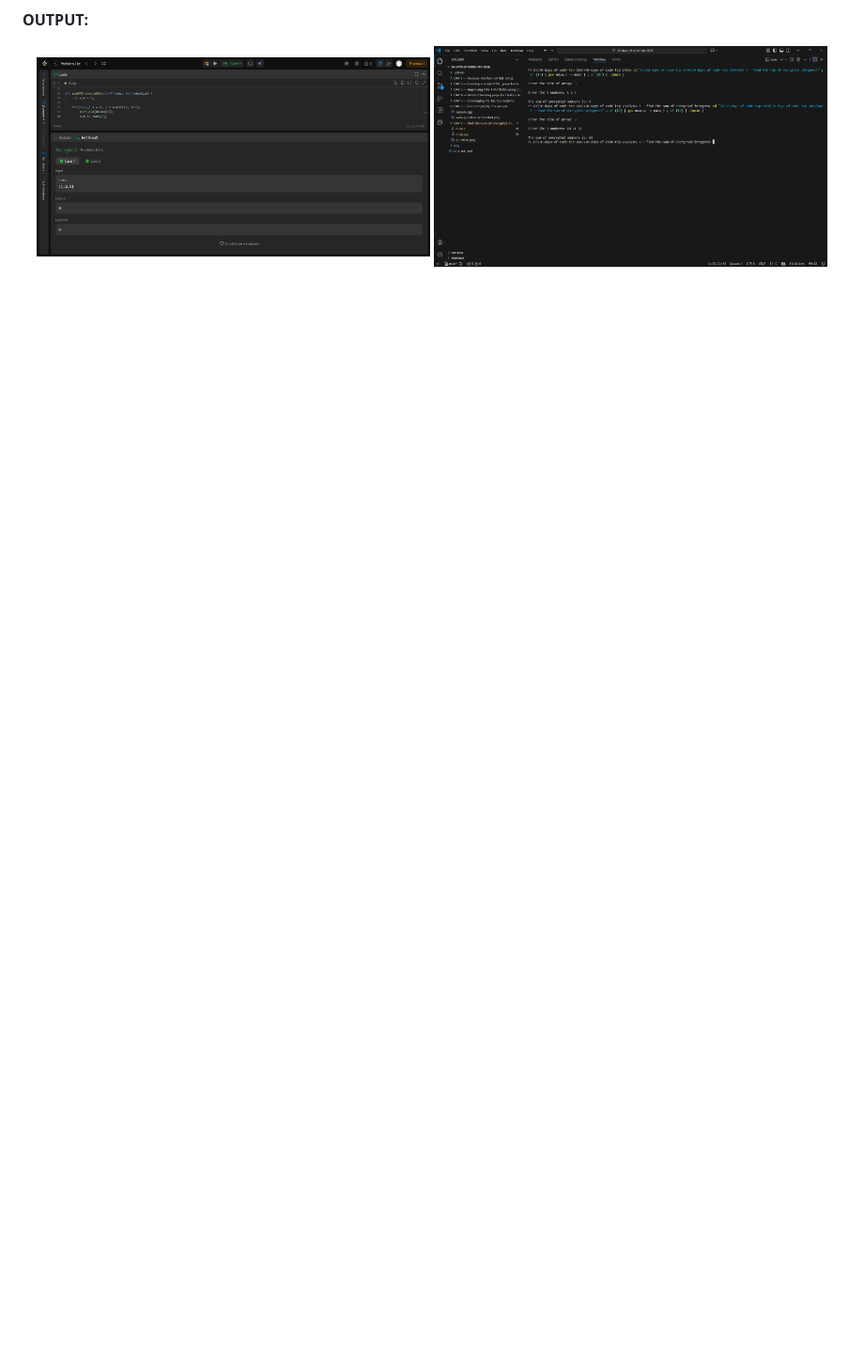
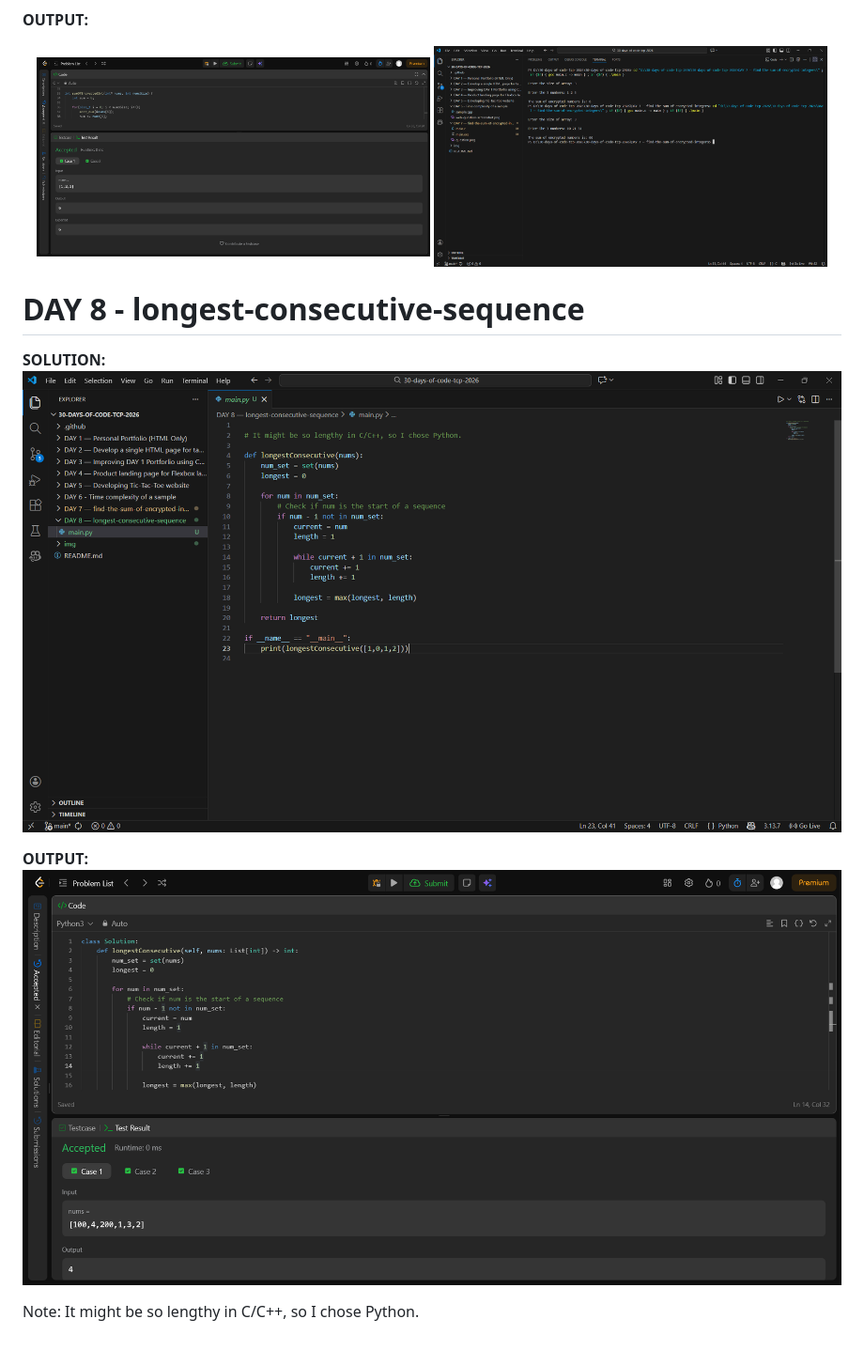
Before and after one commit to dipeshSam/30-days-of-code-tcp-2026, a Markdown page: README.md, the part around the change. Shown: that part at 94% size. Drawn GitHub-style; pictures changed too: img/day-8-out.png (added), img/day-8-sol.png (added); blank space fills up the shorter version.

```diff
--- a/README.md
+++ b/README.md
@@ -66,3 +66,14 @@ Note: This project is published online using the GitHub Pages. To view its onlin
   <img src="img/day-7-out_1.png" width="48%"/>
   <img src="img/day-7-out_2.png" width="48%"/>
 </p>
+
+
+
+# DAY 8 - longest-consecutive-sequence
+**SOLUTION:**
+![Solution screenshot - day 8](img/day-8-sol.png)
+
+**OUTPUT:**
+![Output screenshot - day 8](img/day-8-out.png)
+
+Note: It might be so lengthy in C/C++, so I chose Python.
```
Also changed, not shown: 2 other files.
